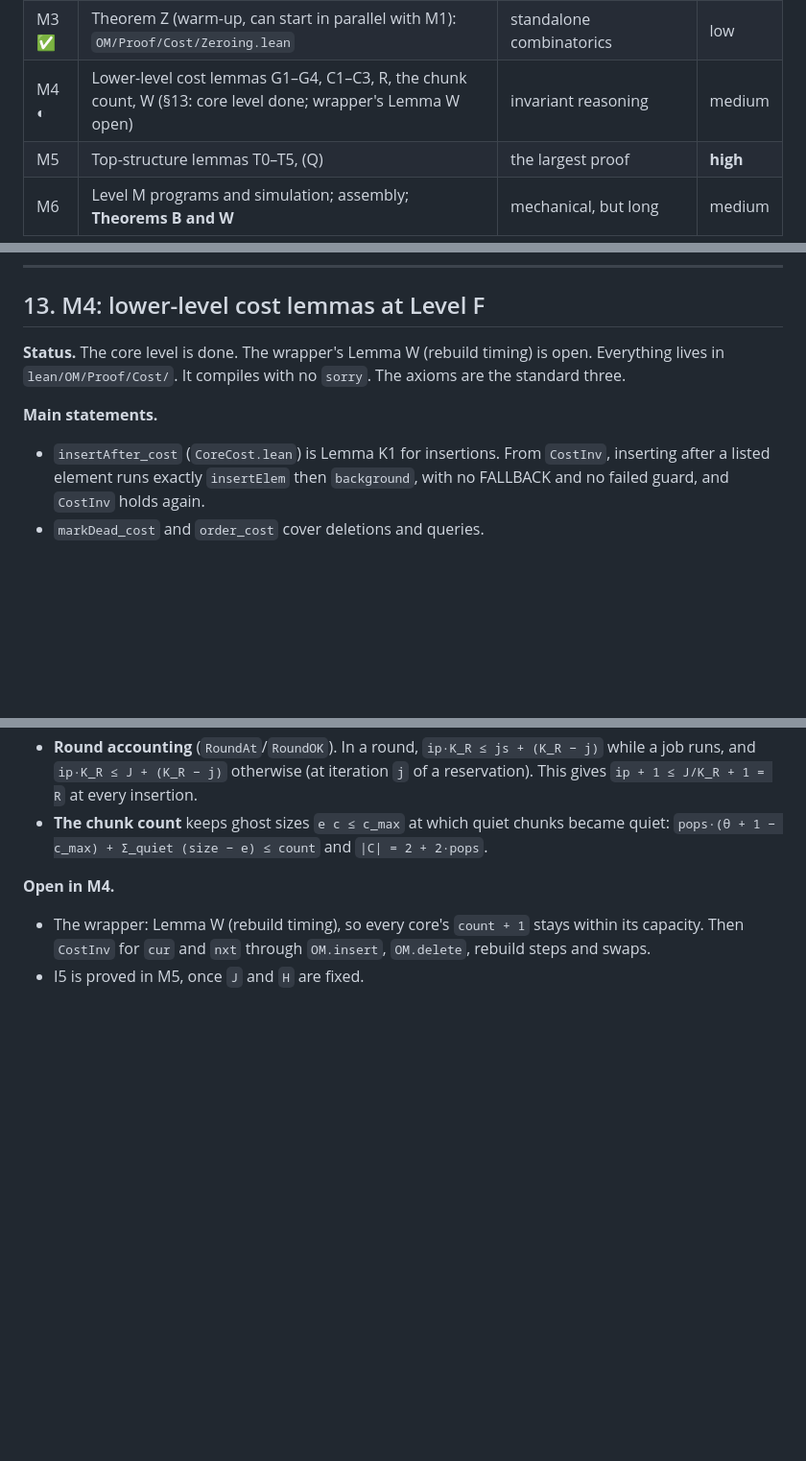
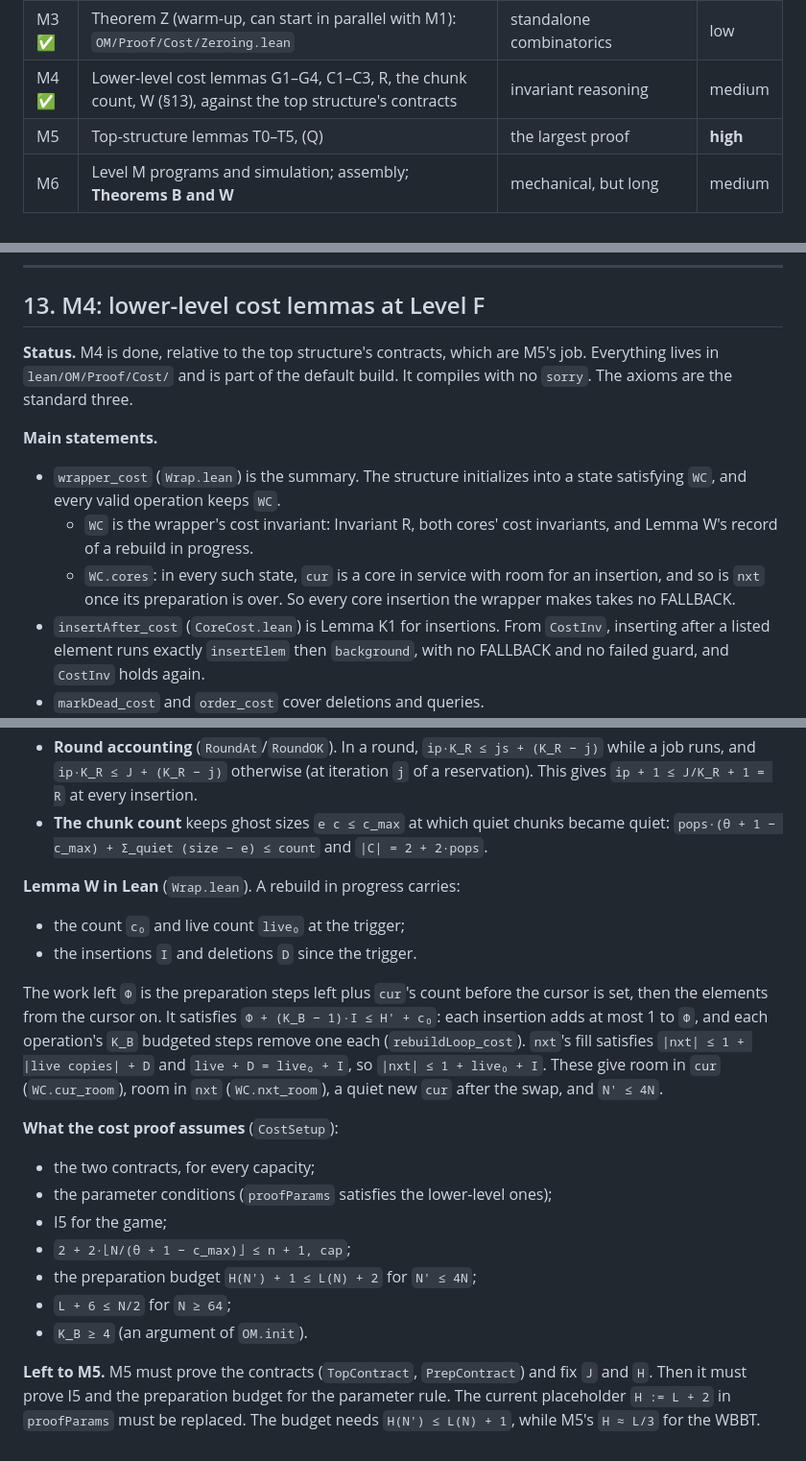
Before and after one commit to dfirsov/order_maintenance, a Markdown page: docs/LEAN.md, 3 parts joined by grey strips. Shown at 96% size. GitHub-like rendering; blank space fills up the shorter version.

Commit message:
LEAN.md: M4 complete relative to the top-structure contracts; Lemma W; assumptions
Co-Authored-By: Claude Opus 5.5 <noreply@anthropic.com>

```diff
--- a/docs/LEAN.md
+++ b/docs/LEAN.md
@@ -244,7 +244,7 @@ OM/
 | M1 ✅ | Level F executable: core, top, fallback, wrapper; differential tests against the Python prototype pass on all stress workloads | — | low |
 | M2 ✅ | **Theorem A** at Level F (§12) | INV-S preservation, guards, FALLBACK, Invariant R | medium |
 | M3 ✅ | Theorem Z (warm-up, can start in parallel with M1): `OM/Proof/Cost/Zeroing.lean` | standalone combinatorics | low |
-| M4 ◐ | Lower-level cost lemmas G1–G4, C1–C3, R, the chunk count, W (§13: core level done; wrapper's Lemma W open) | invariant reasoning | medium |
+| M4 ✅ | Lower-level cost lemmas G1–G4, C1–C3, R, the chunk count, W (§13), against the top structure's contracts | invariant reasoning | medium |
 | M5 | Top-structure lemmas T0–T5, (Q) | the largest proof | **high** |
 | M6 | Level M programs and simulation; assembly; **Theorems B and W** | mechanical, but long | medium |
 
@@ -389,10 +389,18 @@ anchor lies in `pre`.
 
 ## 13. M4: lower-level cost lemmas at Level F
 
-**Status.** The core level is done. The wrapper's Lemma W (rebuild timing) is open. Everything
-lives in `lean/OM/Proof/Cost/`. It compiles with no `sorry`. The axioms are the standard three.
+**Status.** M4 is done, relative to the top structure's contracts, which are M5's job.
+Everything lives in `lean/OM/Proof/Cost/` and is part of the default build. It compiles with no
+`sorry`. The axioms are the standard three.
 
 **Main statements.**
+* `wrapper_cost` (`Wrap.lean`) is the summary. The structure initializes into a state
+  satisfying `WC`, and every valid operation keeps `WC`.
+  * `WC` is the wrapper's cost invariant: Invariant R, both cores' cost invariants, and
+    Lemma W's record of a rebuild in progress.
+  * `WC.cores`: in every such state, `cur` is a core in service with room for an insertion,
+    and so is `nxt` once its preparation is over. So every core insertion the wrapper makes
+    takes no FALLBACK.
 * `insertAfter_cost` (`CoreCost.lean`) is Lemma K1 for insertions. From `CostInv`, inserting
   after a listed element runs exactly `insertElem` then `background`, with no FALLBACK and no
   failed guard, and `CostInv` holds again.
@@ -466,8 +474,27 @@ also hypotheses; Lemma W will discharge them.
 * **The chunk count** keeps ghost sizes `e c ≤ c_max` at which quiet chunks became quiet:
   `pops·(θ + 1 − c_max) + Σ_quiet (size − e) ≤ count` and `|C| = 2 + 2·pops`.
 
-**Open in M4.**
-* The wrapper: Lemma W (rebuild timing), so every core's `count + 1` stays within its
-  capacity. Then `CostInv` for `cur` and `nxt` through `OM.insert`, `OM.delete`, rebuild
-  steps and swaps.
-* I5 is proved in M5, once `J` and `H` are fixed.
+**Lemma W in Lean** (`Wrap.lean`). A rebuild in progress carries:
+* the count `c₀` and live count `live₀` at the trigger;
+* the insertions `I` and deletions `D` since the trigger.
+
+The work left `Φ` is the preparation steps left plus `cur`'s count before the cursor is set,
+then the elements from the cursor on. It satisfies `Φ + (K_B − 1)·I ≤ H' + c₀`: each insertion
+adds at most 1 to `Φ`, and each operation's `K_B` budgeted steps remove one each
+(`rebuildLoop_cost`). `nxt`'s fill satisfies `|nxt| ≤ 1 + |live copies| + D` and
+`live + D = live₀ + I`, so `|nxt| ≤ 1 + live₀ + I`. These give room in `cur` (`WC.cur_room`),
+room in `nxt` (`WC.nxt_room`), a quiet new `cur` after the swap, and `N' ≤ 4N`.
+
+**What the cost proof assumes** (`CostSetup`):
+* the two contracts, for every capacity;
+* the parameter conditions (`proofParams` satisfies the lower-level ones);
+* I5 for the game;
+* `2 + 2·⌊N/(θ + 1 − c_max)⌋ ≤ n + 1, cap`;
+* the preparation budget `H(N') + 1 ≤ L(N) + 2` for `N' ≤ 4N`;
+* `L + 6 ≤ N/2` for `N ≥ 64`;
+* `K_B ≥ 4` (an argument of `OM.init`).
+
+**Left to M5.** M5 must prove the contracts (`TopContract`, `PrepContract`) and fix `J`
+and `H`. Then it must prove I5 and the preparation budget for the parameter rule. The
+current placeholder `H := L + 2` in `proofParams` must be replaced. The budget needs
+`H(N') ≤ L(N) + 1`, while M5's `H ≈ L/3` for the WBBT.
```
